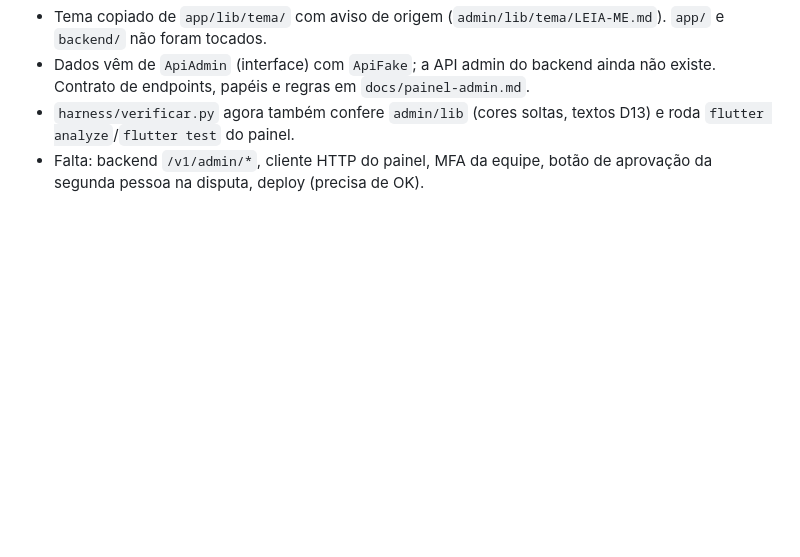
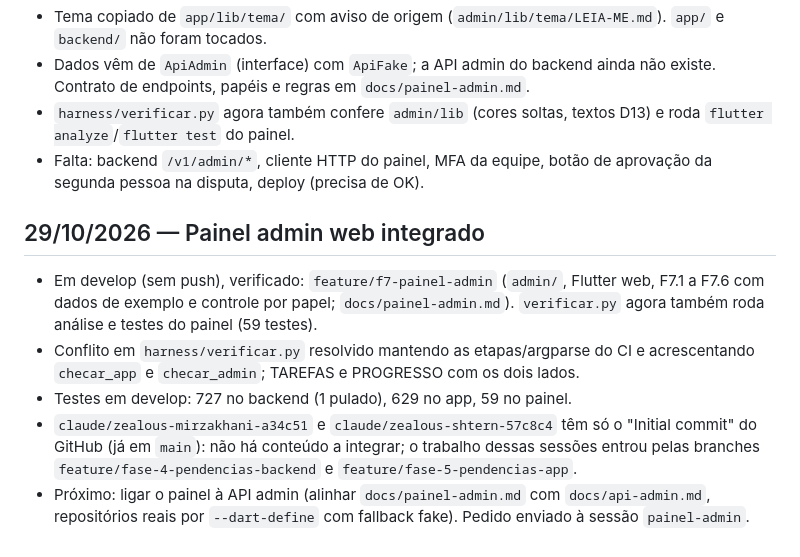
Before and after one commit to feitolabs/Trato, a Markdown page: harness/PROGRESSO.md, the part around the change. Rendered like a GitHub page; blank space fills up the shorter version.

Commit message:
docs: harness e STATUS-MVP após integrar o painel admin
Co-Authored-By: Claude Opus 5.5 <noreply@anthropic.com>

```diff
--- a/harness/PROGRESSO.md
+++ b/harness/PROGRESSO.md
@@ -280,3 +280,11 @@ Diário do projeto. Uma entrada por sessão, mais recente no fim.
 - Dados vêm de `ApiAdmin` (interface) com `ApiFake`; a API admin do backend ainda não existe. Contrato de endpoints, papéis e regras em `docs/painel-admin.md`.
 - `harness/verificar.py` agora também confere `admin/lib` (cores soltas, textos D13) e roda `flutter analyze`/`flutter test` do painel.
 - Falta: backend `/v1/admin/*`, cliente HTTP do painel, MFA da equipe, botão de aprovação da segunda pessoa na disputa, deploy (precisa de OK).
+
+## 29/10/2026 — Painel admin web integrado
+
+- Em develop (sem push), verificado: `feature/f7-painel-admin` (`admin/`, Flutter web, F7.1 a F7.6 com dados de exemplo e controle por papel; `docs/painel-admin.md`). `verificar.py` agora também roda análise e testes do painel (59 testes).
+- Conflito em `harness/verificar.py` resolvido mantendo as etapas/argparse do CI e acrescentando `checar_app` e `checar_admin`; TAREFAS e PROGRESSO com os dois lados.
+- Testes em develop: 727 no backend (1 pulado), 629 no app, 59 no painel.
+- `claude/zealous-mirzakhani-a34c51` e `claude/zealous-shtern-57c8c4` têm só o "Initial commit" do GitHub (já em `main`): não há conteúdo a integrar; o trabalho dessas sessões entrou pelas branches `feature/fase-4-pendencias-backend` e `feature/fase-5-pendencias-app`.
+- Próximo: ligar o painel à API admin (alinhar `docs/painel-admin.md` com `docs/api-admin.md`, repositórios reais por `--dart-define` com fallback fake). Pedido enviado à sessão `painel-admin`.
```
Also changed, not shown: docs/STATUS-MVP.md (+9 -0 lines).
